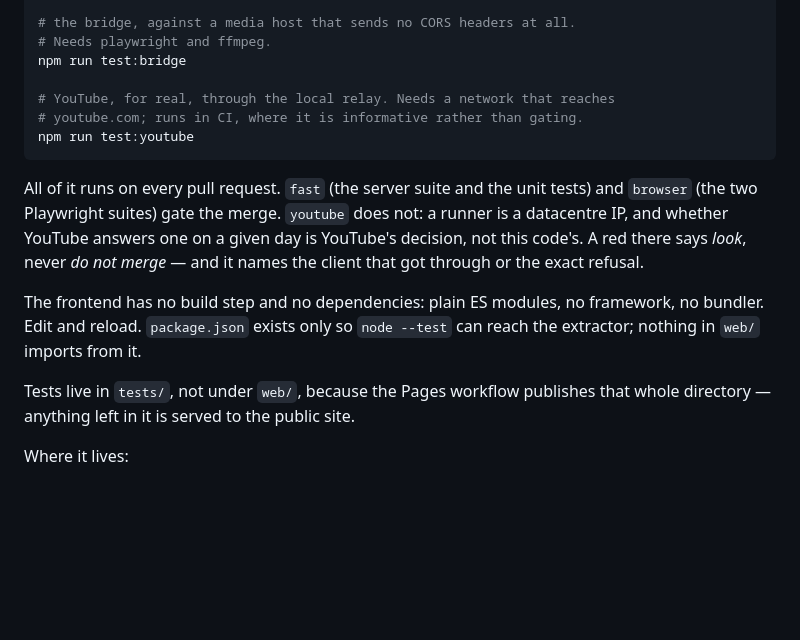
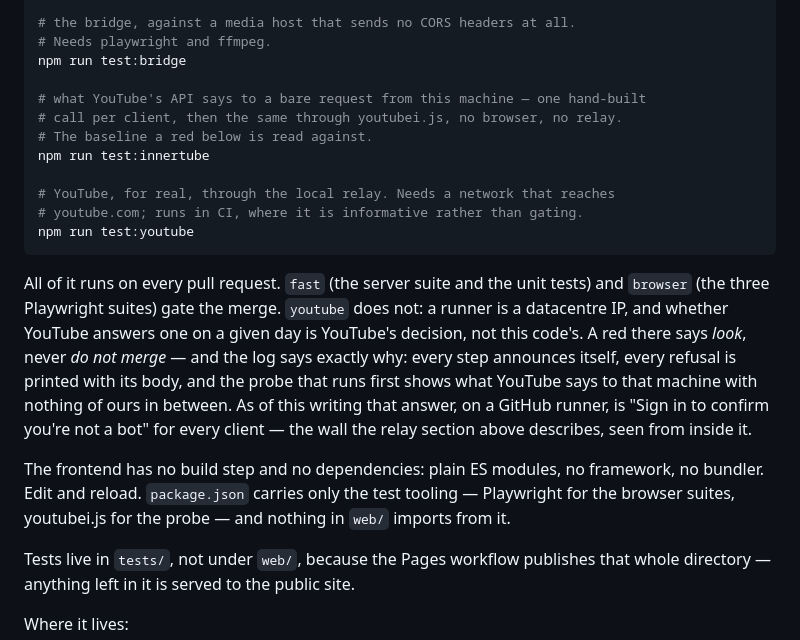
Before and after one commit to maxgfr/siphon, a Markdown page: README.md, the part around the change. Rendered like a GitHub page; blank space fills up the shorter version.

Commit message:
docs: the testing section knows about the probe, the third suite, and what the runner sees
Co-Authored-By: Claude Fable 5.1 <noreply@anthropic.com>
Claude-Session: https://claude.ai/code/session_01VHRY19phAz98PhjHti1cL9

````diff
--- a/README.md
+++ b/README.md
@@ -559,20 +559,31 @@ npm run test:deployed
 # Needs playwright and ffmpeg.
 npm run test:bridge
 
+# what YouTube's API says to a bare request from this machine — one hand-built
+# call per client, then the same through youtubei.js, no browser, no relay.
+# The baseline a red below is read against.
+npm run test:innertube
+
 # YouTube, for real, through the local relay. Needs a network that reaches
 # youtube.com; runs in CI, where it is informative rather than gating.
 npm run test:youtube
 ```
 
 All of it runs on every pull request. `fast` (the server suite and the unit
-tests) and `browser` (the two Playwright suites) gate the merge. `youtube` does
-not: a runner is a datacentre IP, and whether YouTube answers one on a given
-day is YouTube's decision, not this code's. A red there says *look*, never *do
-not merge* — and it names the client that got through or the exact refusal.
+tests) and `browser` (the three Playwright suites) gate the merge. `youtube`
+does not: a runner is a datacentre IP, and whether YouTube answers one on a
+given day is YouTube's decision, not this code's. A red there says *look*,
+never *do not merge* — and the log says exactly why: every step announces
+itself, every refusal is printed with its body, and the probe that runs first
+shows what YouTube says to that machine with nothing of ours in between. As of
+this writing that answer, on a GitHub runner, is "Sign in to confirm you're
+not a bot" for every client — the wall the relay section above describes,
+seen from inside it.
 
 The frontend has no build step and no dependencies: plain ES modules, no
-framework, no bundler. Edit and reload. `package.json` exists only so
-`node --test` can reach the extractor; nothing in `web/` imports from it.
+framework, no bundler. Edit and reload. `package.json` carries only the test
+tooling — Playwright for the browser suites, youtubei.js for the probe —
+and nothing in `web/` imports from it.
 
 Tests live in `tests/`, not under `web/`, because the Pages workflow publishes
 that whole directory — anything left in it is served to the public site.
````
